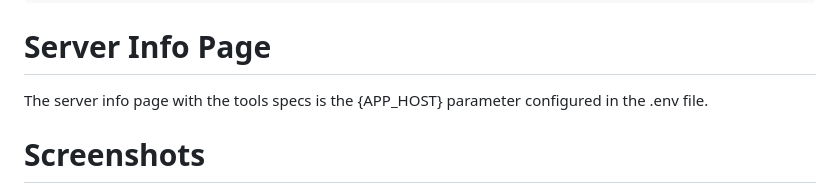
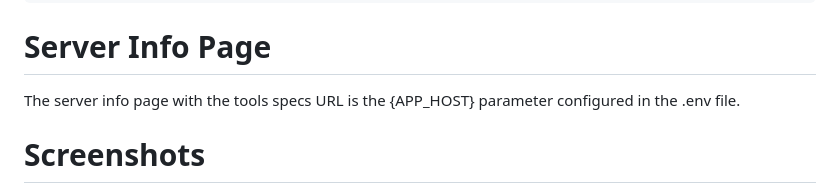
Before and after one commit to ground-creative/easy-mcp-github-tools-python, a Markdown page: README.md, the part around the change. Drawn GitHub-style.

```diff
--- a/README.md
+++ b/README.md
@@ -139,7 +139,7 @@ X-REPO: owner/repo
 
 # Server Info Page
 
-The server info page with the tools specs is the {APP_HOST} parameter configured in the .env file.
+The server info page with the tools specs URL is the {APP_HOST} parameter configured in the .env file.
 
 # Screenshots
 
```
